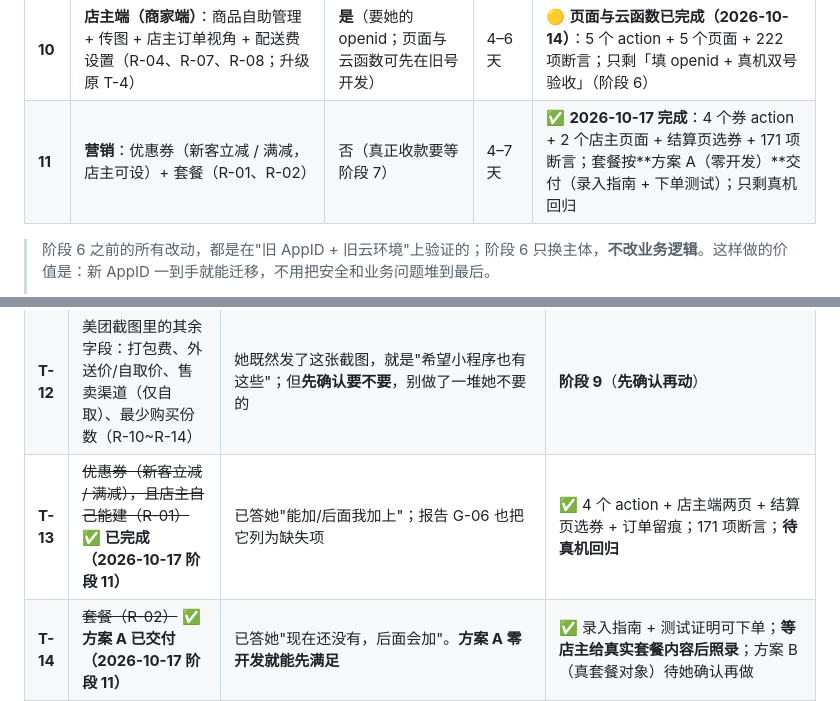
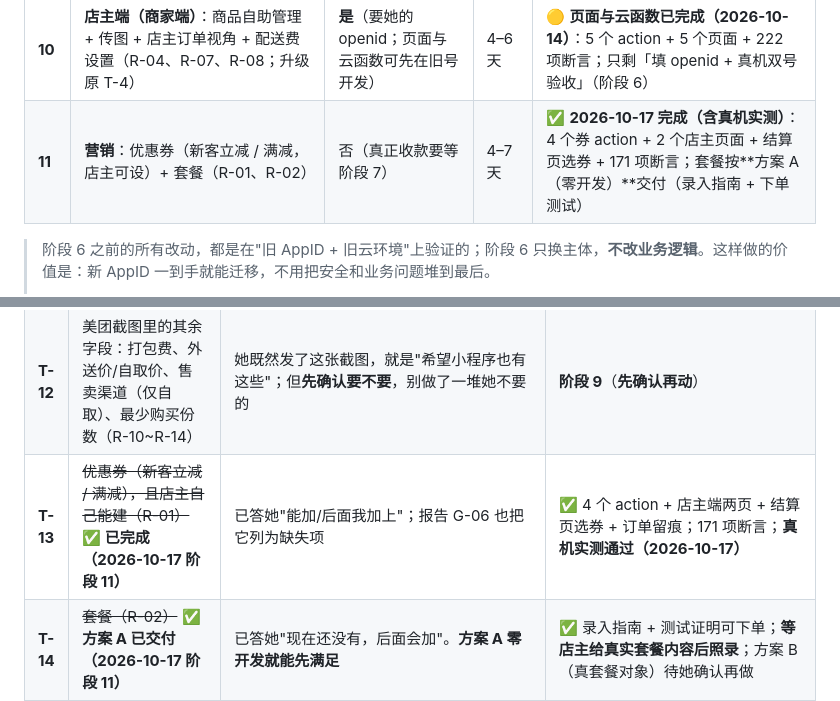
Before and after one commit to XiaoEnenenen/cake-, a Markdown page: 实施步骤清单.md, 2 parts joined by grey strips. GitHub-like rendering.

```diff
--- a/实施步骤清单.md
+++ b/实施步骤清单.md
@@ -34,7 +34,7 @@
 | **8** | **配送规则可配置**：外送范围 / 不送区域 / 距离阶梯运费（店主 10-12 需求 R-03、R-05） | 否 | 2–3 天 | ✅ 2026-10-14 代码完成（真机回归待做；规则数值待店主给） |
 | **9** | **商品模型扩展**：夹心/奶油等规格组、外送价·自取价、打包费、售卖渠道、最少购买（R-06、R-10~R-14） | 否 | 2–4 天 | 🟡 进行中：**规格组 / 自取立减 / 打包费 / 最少购买机制已完成**（2026-10-14，全部默认关闭）；数据、售卖渠道与多选等她回话 |
 | **10** | **店主端（商家端）**：商品自助管理 + 传图 + 店主订单视角 + 配送费设置（R-04、R-07、R-08；升级原 T-4） | **是**（要她的 openid；页面与云函数可先在旧号开发） | 4–6 天 | 🟡 **页面与云函数已完成（2026-10-14）**：5 个 action + 5 个页面 + 222 项断言；只剩「填 openid + 真机双号验收」（阶段 6） |
-| **11** | **营销**：优惠券（新客立减 / 满减，店主可设）+ 套餐（R-01、R-02） | 否（真正收款要等阶段 7） | 4–7 天 | ✅ **2026-10-17 完成**：4 个券 action + 2 个店主页面 + 结算页选券 + 171 项断言；套餐按**方案 A（零开发）**交付（录入指南 + 下单测试）；只剩真机回归 |
+| **11** | **营销**：优惠券（新客立减 / 满减，店主可设）+ 套餐（R-01、R-02） | 否（真正收款要等阶段 7） | 4–7 天 | ✅ **2026-10-17 完成（含真机实测）**：4 个券 action + 2 个店主页面 + 结算页选券 + 171 项断言；套餐按**方案 A（零开发）**交付（录入指南 + 下单测试） |
 
 > 阶段 6 之前的所有改动，都是在"旧 AppID + 旧云环境"上验证的；阶段 6 只换主体，**不改业务逻辑**。这样做的价值是：新 AppID 一到手就能迁移，不用把安全和业务问题堆到最后。
 >
@@ -153,7 +153,7 @@
 | **T-10** | ~~配送规则从代码搬到 `app_config` + 不送区域 + 距离阶梯运费（R-03、R-05）~~ | ✅ **已完成（2026-10-14 阶段 8）**：规则在 `app_config.delivery_rule`，不送区域/距离上限/阶梯运费都能配；默认值与改动前逐字段一致 | ✅ 见阶段 8 |
 | **T-11** | 给线上商品补规格组：夹心一/夹心二、奶油类型；`build-goods.js` 支持自定义多规格组（R-06） | 能力早就有，是**数据没有** —— 店主发来的美团截图上"可自选夹心"在小程序里体现不出来 | **阶段 9**（先问她：一组单选还是多选） |
 | **T-12** | 美团截图里的其余字段：打包费、外送价/自取价、售卖渠道（仅自取）、最少购买份数（R-10~R-14） | 她既然发了这张截图，就是"希望小程序也有这些"；但**先确认要不要**，别做了一堆她不要的 | **阶段 9**（**先确认再动**） |
-| **T-13** | ~~优惠券（新客立减 / 满减），且店主自己能建（R-01）~~ **✅ 已完成（2026-10-17 阶段 11）** | 已答她"能加/后面我加上"；报告 G-06 也把它列为缺失项 | ✅ 4 个 action + 店主端两页 + 结算页选券 + 订单留痕；171 项断言；**待真机回归** |
+| **T-13** | ~~优惠券（新客立减 / 满减），且店主自己能建（R-01）~~ **✅ 已完成（2026-10-17 阶段 11）** | 已答她"能加/后面我加上"；报告 G-06 也把它列为缺失项 | ✅ 4 个 action + 店主端两页 + 结算页选券 + 订单留痕；171 项断言；**真机实测通过（2026-10-17）** |
 | **T-14** | ~~套餐（R-02）~~ **✅ 方案 A 已交付（2026-10-17 阶段 11）** | 已答她"现在还没有，后面会加"。**方案 A 零开发就能先满足** | ✅ 录入指南 + 测试证明可下单；**等店主给真实套餐内容后照录**；方案 B（真套餐对象）待她确认再做 |
 | **T-15** | 主题色可换（R-15，可选） | 她说过"不喜欢黄色都可以换"，当轮又答"我觉得可以的" → 默认**不做**，等她再提 | 可选，随时 0.5–1 天 |
 | **T-16** | ~~[用户端审查报告](bread-main/docs/用户端审查报告-2026-10-14.md) backlog 第 1 条：并发加购丢数量 / 弱网重试出两张单~~ **已完成（2026-10-14 晚）** | `cartAdd` 原来是"读-改-写"（并发加购丢数量）；`orderCreate` 没有幂等键（弱网重试会出两张单）。报告原先估"需要动数据层，属独立小工程" | ✅ 已做：`db.command.inc` 原子累加 + 稳定 `_id`（并发插不出第二行/第二张单）+ `clientOrderToken` 幂等键；新增 29 项断言（服务端 23 + 页面级 6）。⚠️ **上线前按报告 §四 核实一次"云库允许自定义 `_id`"**（不允许时会自动降级，顺序重试仍幂等、并发保护退化） |
```
Also changed, not shown: other parts of 实施步骤清单.md (+12 -16 lines).
